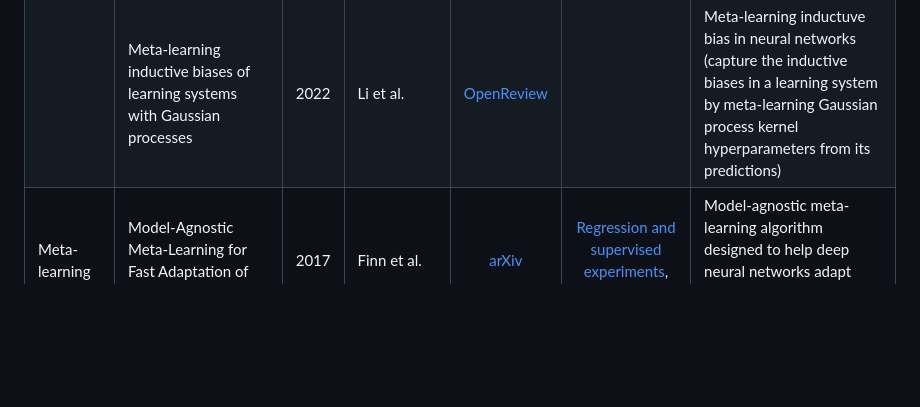
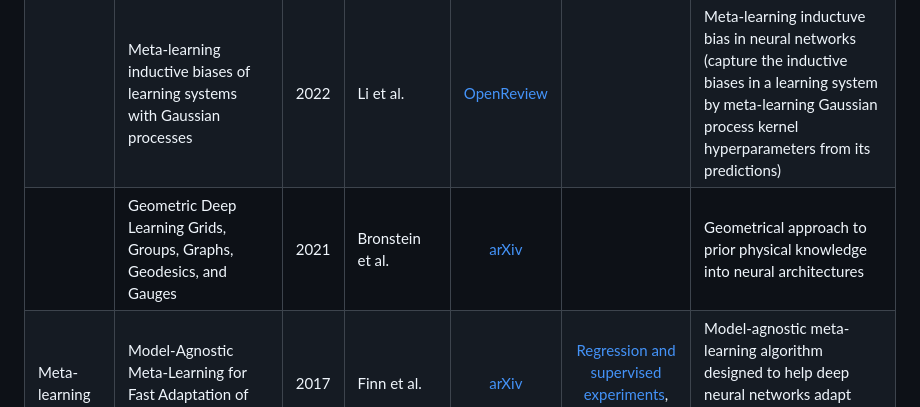
Before and after one commit to intsystems/2026-Project-205, a Markdown page: LINKREVIEW.md, the part around the change. Rendered like a GitHub page; blank space fills up the shorter version.

```diff
--- a/LINKREVIEW.md
+++ b/LINKREVIEW.md
@@ -20,5 +20,6 @@
 |  | Towards Understanding Inductive Bias in Transformers: A View From Infinity | 2024 | Lavie et al. | [arXiv](https://arxiv.org/pdf/2402.05173) | | Research on inductive bias in transformers |
 | | Generalization through variance: how noise shapes inductive biases in diffusion models | 2025 | Vastola | [arXiv](https://arxiv.org/pdf/2504.12532) | | Theoretical research on inductive bias in diffusion models |
 |  | Meta-learning inductive biases of learning systems with Gaussian processes | 2022 | Li et al. | [OpenReview](https://openreview.net/forum?id=YPeusrnp28q) | | Meta-learning inductuve bias in neural networks (capture the inductive biases in a learning system by meta-learning Gaussian process kernel hyperparameters from its predictions) |
+|  | Geometric Deep Learning Grids, Groups, Graphs, Geodesics, and Gauges | 2021 | Bronstein et al. | [arXiv](https://arxiv.org/pdf/2104.13478) | | Geometrical approach to prior physical knowledge into neural architectures |
 | Meta-learning | Model-Agnostic Meta-Learning for Fast Adaptation of Deep Networks | 2017 | Finn et al. | [arXiv](https://arxiv.org/pdf/1703.03400) | [Regression and supervised experiments](https://github.com/cbfinn/maml), [RL experiments](https://github.com/cbfinn/maml_rl) | Model-agnostic meta-learning algorithm designed to help deep neural networks adapt rapidly to new tasks with minimal data |
 |  | Meta-Learning in Neural Networks: A Survey | 2021 | Hospedales et al. | [IEEE](https://ieeexplore.ieee.org/abstract/document/9428530/) | | Survey of meta-learning <br> For our work: for understanding|
```
